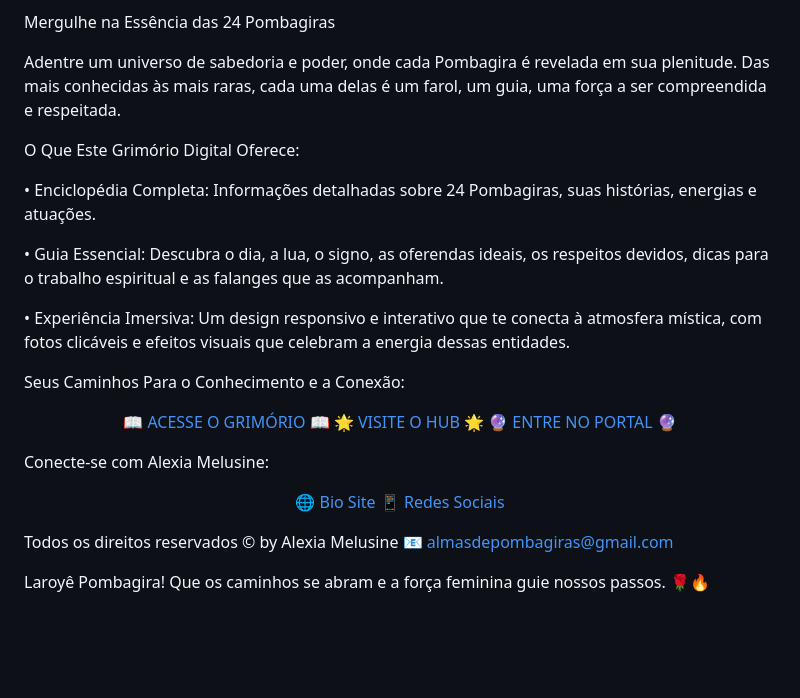
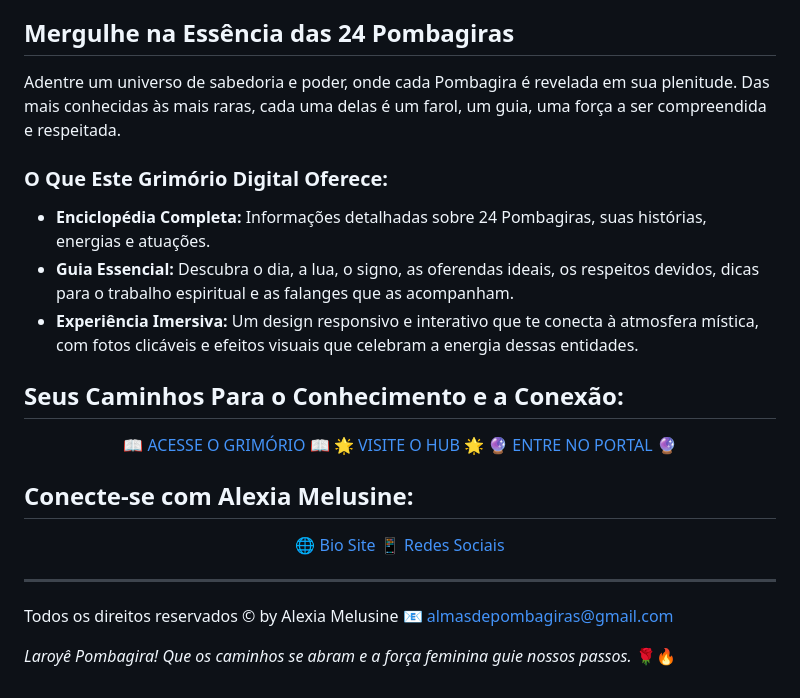
Before and after one commit to pombagiras/encruzilhadas, a Markdown page: README.md, the part around one of its changes. GitHub-like rendering; blank space fills up the shorter version.

```diff
--- a/README.md
+++ b/README.md
@@ -13,40 +12,34 @@ Prepare-se para uma jornada visceral, onde o conhecimento ancestral se encontra
   <em>Alexia Melusine: A Voz e a Alma por Trás Deste Portal</em>
 </p>
 
-Mergulhe na Essência das 24 Pombagiras
+## Mergulhe na Essência das 24 Pombagiras
 
 Adentre um universo de sabedoria e poder, onde cada Pombagira é revelada em sua plenitude. Das mais conhecidas às mais raras, cada uma delas é um farol, um guia, uma força a ser compreendida e respeitada.
 
-O Que Este Grimório Digital Oferece:
+### O Que Este Grimório Digital Oferece:
 
-•
-Enciclopédia Completa: Informações detalhadas sobre 24 Pombagiras, suas histórias, energias e atuações.
+- **Enciclopédia Completa:** Informações detalhadas sobre 24 Pombagiras, suas histórias, energias e atuações.
+- **Guia Essencial:** Descubra o dia, a lua, o signo, as oferendas ideais, os respeitos devidos, dicas para o trabalho espiritual e as falanges que as acompanham.
+- **Experiência Imersiva:** Um design responsivo e interativo que te conecta à atmosfera mística, com fotos clicáveis e efeitos visuais que celebram a energia dessas entidades.
 
-•
-Guia Essencial: Descubra o dia, a lua, o signo, as oferendas ideais, os respeitos devidos, dicas para o trabalho espiritual e as falanges que as acompanham.
-
-•
-Experiência Imersiva: Um design responsivo e interativo que te conecta à atmosfera mística, com fotos clicáveis e efeitos visuais que celebram a energia dessas entidades.
-
-Seus Caminhos Para o Conhecimento e a Conexão:
+## Seus Caminhos Para o Conhecimento e a Conexão:
 
 <p align="center">
-<a href="https://pombagiras.github.io/grimorio/" target="_blank" style="display: inline-block; padding: 12px 25px; margin: 10px; border: 2px solid #FFD700; border-radius: 8px; background-color: #8B0000; color: #FFD700; text-decoration: none; font-weight: bold; font-size: 1.1em; transition: all 0.3s ease; box-shadow: 0 0 15px rgba(255, 215, 0, 0.3 );">📖 ACESSE O GRIMÓRIO 📖</a>
-  <a href="https://pombagiras.github.io/hub-central/" target="_blank" style="display: inline-block; padding: 12px 25px; margin: 10px; border: 2px solid #FFD700; border-radius: 8px; background-color: #8B0000; color: #FFD700; text-decoration: none; font-weight: bold; font-size: 1.1em; transition: all 0.3s ease; box-shadow: 0 0 15px rgba(255, 215, 0, 0.3 );">🌟 VISITE O HUB 🌟</a>
-  <a href="https://pombagiras.github.io/melusine/" target="_blank" style="display: inline-block; padding: 12px 25px; margin: 10px; border: 2px solid #FFD700; border-radius: 8px; background-color: #8B0000; color: #FFD700; text-decoration: none; font-weight: bold; font-size: 1.1em; transition: all 0.3s ease; box-shadow: 0 0 15px rgba(255, 215, 0, 0.3 );">🔮 ENTRE NO PORTAL 🔮</a>
+  <a href="https://pombagiras.github.io/grimorio/" target="_blank" style="display: inline-block; padding: 12px 25px; margin: 10px; border: 2px solid #FFD700; border-radius: 8px; background-color: #8B0000; color: #FFD700; text-decoration: none; font-weight: bold; font-size: 1.1em; transition: all 0.3s ease; box-shadow: 0 0 15px rgba(255, 215, 0, 0.3);">📖 ACESSE O GRIMÓRIO 📖</a>
+  <a href="https://pombagiras.github.io/hub-central/" target="_blank" style="display: inline-block; padding: 12px 25px; margin: 10px; border: 2px solid #FFD700; border-radius: 8px; background-color: #8B0000; color: #FFD700; text-decoration: none; font-weight: bold; font-size: 1.1em; transition: all 0.3s ease; box-shadow: 0 0 15px rgba(255, 215, 0, 0.3);">🌟 VISITE O HUB 🌟</a>
+  <a href="https://pombagiras.github.io/melusine/" target="_blank" style="display: inline-block; padding: 12px 25px; margin: 10px; border: 2px solid #FFD700; border-radius: 8px; background-color: #8B0000; color: #FFD700; text-decoration: none; font-weight: bold; font-size: 1.1em; transition: all 0.3s ease; box-shadow: 0 0 15px rgba(255, 215, 0, 0.3);">🔮 ENTRE NO PORTAL 🔮</a>
 </p>
 
-Conecte-se com Alexia Melusine:
+## Conecte-se com Alexia Melusine:
 
 <p align="center">
-<a href="https://bio.site/AlmasdePombagira" target="_blank" style="display: inline-block; padding: 10px 20px; margin: 5px; border: 1px solid #FF1493; border-radius: 5px; background-color: #2d1b1b; color: #FF1493; text-decoration: none; font-weight: bold; transition: all 0.3s ease;">🌐 Bio Site</a>
+  <a href="https://bio.site/AlmasdePombagira" target="_blank" style="display: inline-block; padding: 10px 20px; margin: 5px; border: 1px solid #FF1493; border-radius: 5px; background-color: #2d1b1b; color: #FF1493; text-decoration: none; font-weight: bold; transition: all 0.3s ease;">🌐 Bio Site</a>
   <a href="https://alexialuzdeferro.github.io/melusine_redes/" target="_blank" style="display: inline-block; padding: 10px 20px; margin: 5px; border: 1px solid #FF1493; border-radius: 5px; background-color: #2d1b1b; color: #FF1493; text-decoration: none; font-weight: bold; transition: all 0.3s ease;">📱 Redes Sociais</a>
 </p>
 
-
-
+---
 
 Todos os direitos reservados © by Alexia Melusine
 📧 almasdepombagiras@gmail.com
 
-Laroyê Pombagira! Que os caminhos se abram e a força feminina guie nossos passos. 🌹🔥
+*Laroyê Pombagira! Que os caminhos se abram e a força feminina guie nossos passos.* 🌹🔥
```
Also changed, not shown: other parts of README.md (+5 -6 lines).
